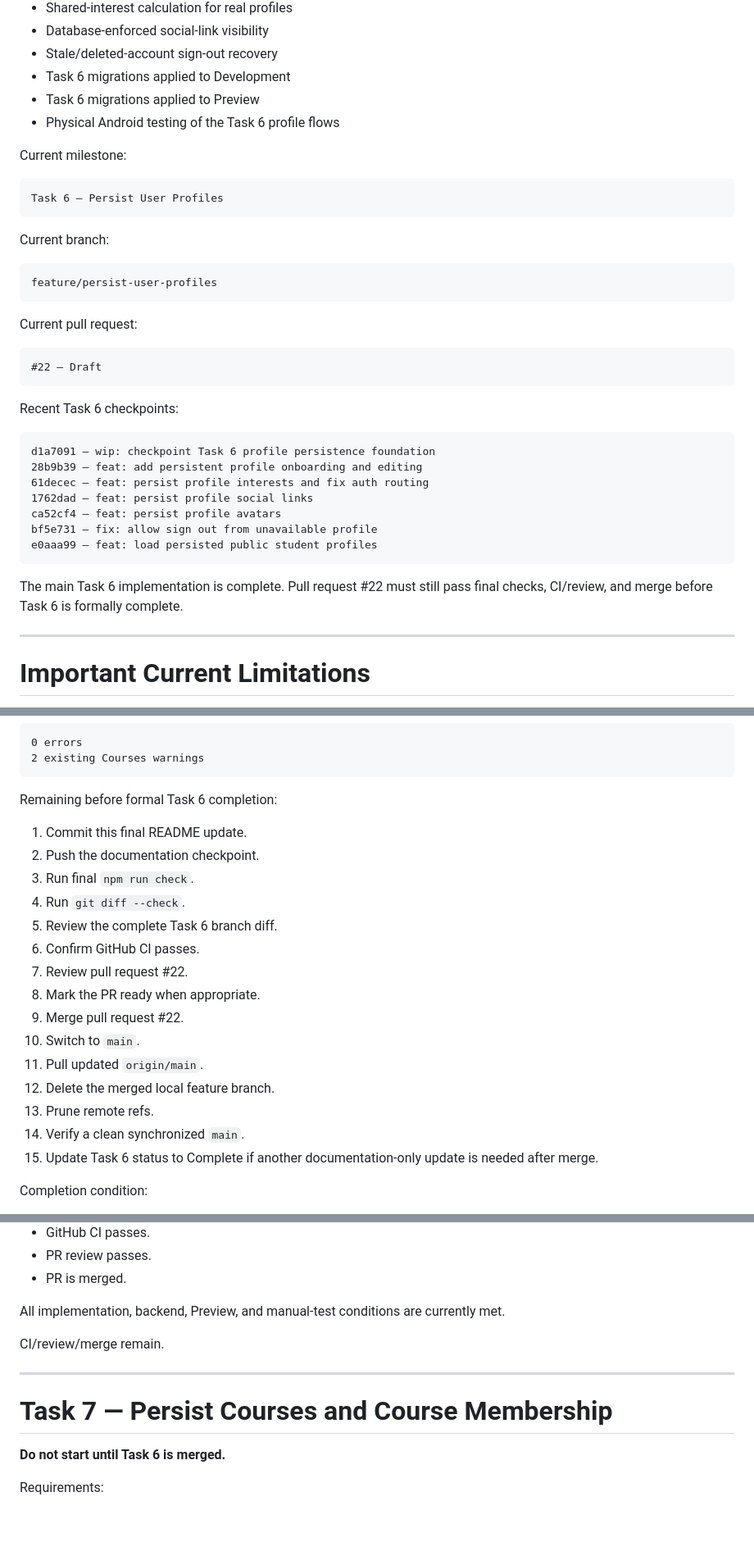
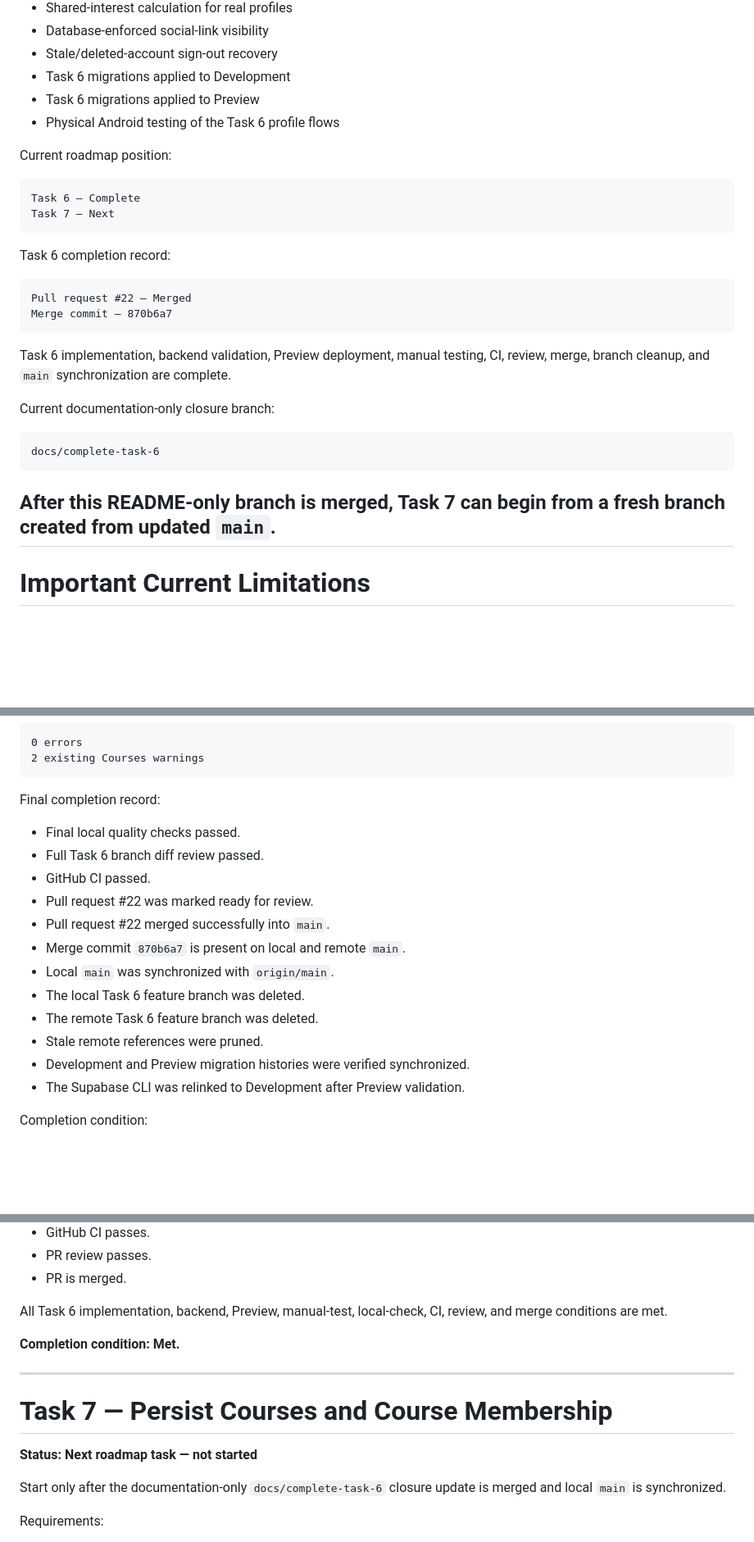
Before and after one commit to Marchosias405/CampusClutch, a Markdown page: README.md, 3 parts joined by grey strips. Shown at 82% size. GitHub-like rendering; blank space fills up the shorter version.

Commit message:
docs: mark Task 6 complete

````diff
--- a/README.md
+++ b/README.md
@@ -99,38 +99,29 @@ Completed major milestones:
 - Task 6 migrations applied to Preview
 - Physical Android testing of the Task 6 profile flows
 
-Current milestone:
-
-```text
-Task 6 — Persist User Profiles
-```
-
-Current branch:
-
-```text
-feature/persist-user-profiles
-```
-
-Current pull request:
-
-```text
-#22 — Draft
-```
-
-Recent Task 6 checkpoints:
-
-```text
-d1a7091 — wip: checkpoint Task 6 profile persistence foundation
-28b9b39 — feat: add persistent profile onboarding and editing
-61decec — feat: persist profile interests and fix auth routing
-1762dad — feat: persist profile social links
-ca52cf4 — feat: persist profile avatars
-bf5e731 — fix: allow sign out from unavailable profile
-e0aaa99 — feat: load persisted public student profiles
-```
-
-The main Task 6 implementation is complete. Pull request #22 must still pass final checks, CI/review, and merge before Task 6 is formally complete.
-
+Current roadmap position:
+
+```text
+Task 6 — Complete
+Task 7 — Next
+```
+
+Task 6 completion record:
+
+```text
+Pull request #22 — Merged
+Merge commit — 870b6a7
+```
+
+Task 6 implementation, backend validation, Preview deployment, manual testing, CI, review, merge, branch cleanup, and `main` synchronization are complete.
+
+Current documentation-only closure branch:
+
+```text
+docs/complete-task-6
+```
+
+After this README-only branch is merged, Task 7 can begin from a fresh branch created from updated `main`.
 ---
 
 # Important Current Limitations
@@ -1378,23 +1366,20 @@ Current expected local quality result:
 2 existing Courses warnings
 ```
 
-Remaining before formal Task 6 completion:
-
-1. Commit this final README update.
-2. Push the documentation checkpoint.
-3. Run final `npm run check`.
-4. Run `git diff --check`.
-5. Review the complete Task 6 branch diff.
-6. Confirm GitHub CI passes.
-7. Review pull request #22.
-8. Mark the PR ready when appropriate.
-9. Merge pull request #22.
-10. Switch to `main`.
-11. Pull updated `origin/main`.
-12. Delete the merged local feature branch.
-13. Prune remote refs.
-14. Verify a clean synchronized `main`.
-15. Update Task 6 status to Complete if another documentation-only update is needed after merge.
+Final completion record:
+
+- Final local quality checks passed.
+- Full Task 6 branch diff review passed.
+- GitHub CI passed.
+- Pull request #22 was marked ready for review.
+- Pull request #22 merged successfully into `main`.
+- Merge commit `870b6a7` is present on local and remote `main`.
+- Local `main` was synchronized with `origin/main`.
+- The local Task 6 feature branch was deleted.
+- The remote Task 6 feature branch was deleted.
+- Stale remote references were pruned.
+- Development and Preview migration histories were verified synchronized.
+- The Supabase CLI was relinked to Development after Preview validation.
 
 Completion condition:
 
@@ -1415,15 +1400,17 @@ Completion condition:
 - PR review passes.
 - PR is merged.
 
-All implementation, backend, Preview, and manual-test conditions are currently met.
-
-CI/review/merge remain.
+All Task 6 implementation, backend, Preview, manual-test, local-check, CI, review, and merge conditions are met.
+
+**Completion condition: Met.**
 
 ---
 
 # Task 7 — Persist Courses and Course Membership
 
-**Do not start until Task 6 is merged.**
+**Status: Next roadmap task — not started**
+
+Start only after the documentation-only `docs/complete-task-6` closure update is merged and local `main` is synchronized.
 
 Requirements:
 
````
Also changed, not shown: other parts of README.md (+68 -56 lines).
